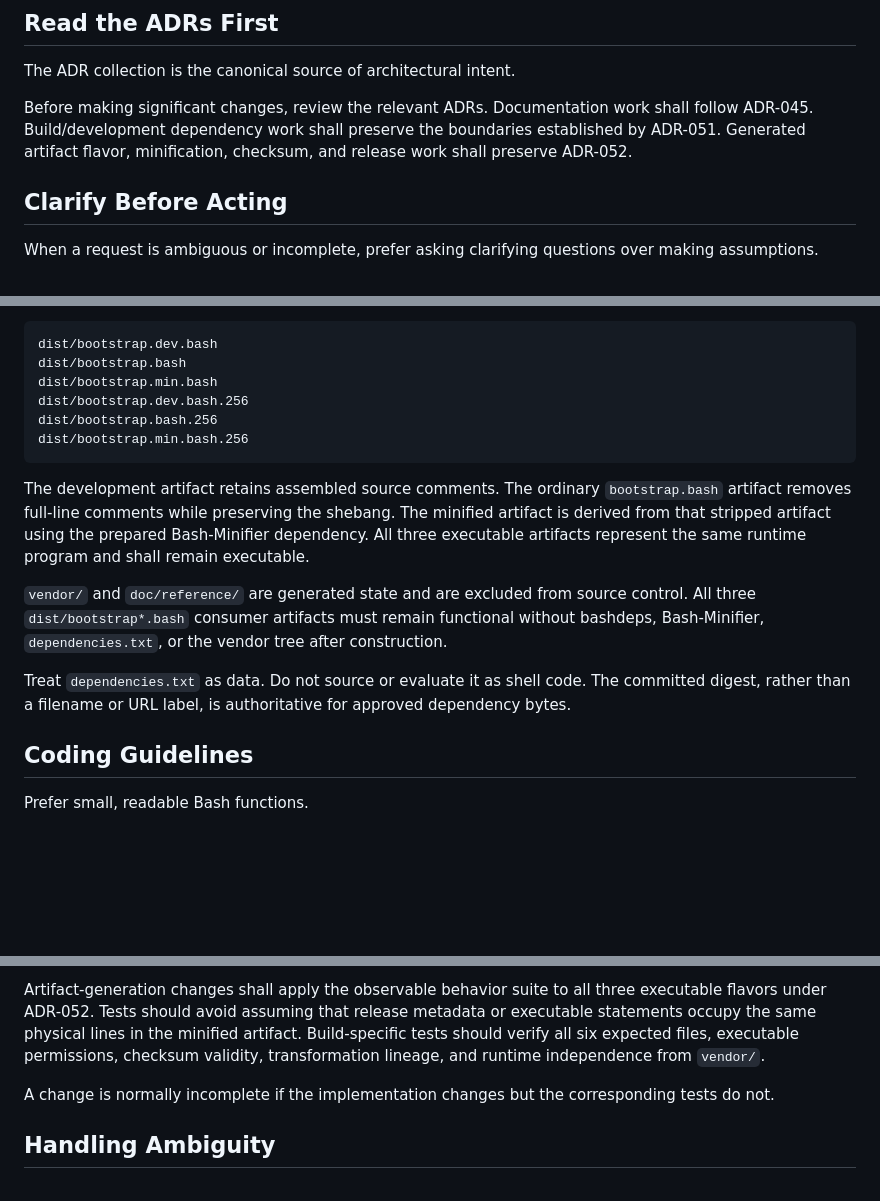
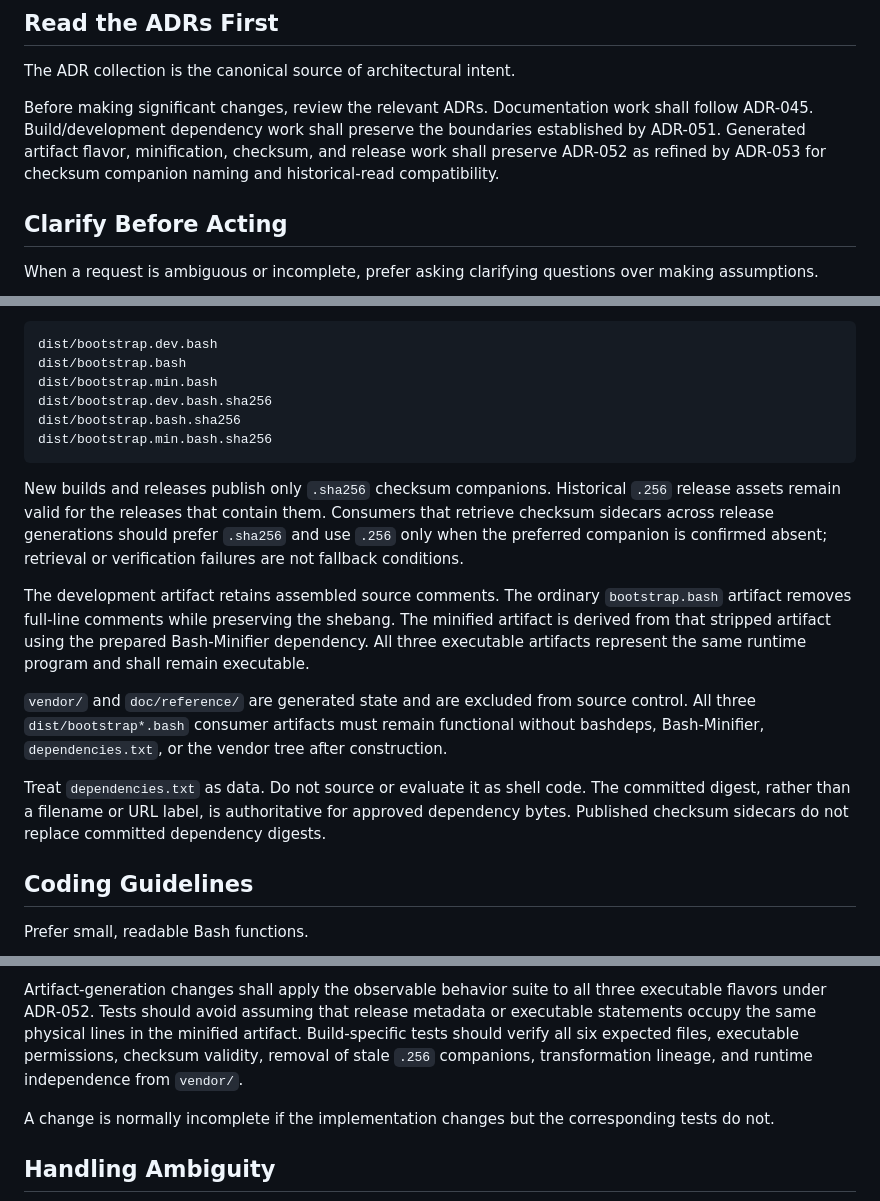
Before and after one commit to wesley-dean/bootstrap, a Markdown page: AGENTS.md, 3 parts joined by grey strips. GitHub-like rendering; blank space fills up the shorter version.

Commit message:
Document .sha256 artifact contract

````diff
--- a/AGENTS.md
+++ b/AGENTS.md
@@ -27,7 +27,8 @@ The ADR collection is the canonical source of architectural intent.
 Before making significant changes, review the relevant ADRs.
 Documentation work shall follow ADR-045. Build/development dependency work
 shall preserve the boundaries established by ADR-051. Generated artifact flavor,
-minification, checksum, and release work shall preserve ADR-052.
+minification, checksum, and release work shall preserve ADR-052 as refined by
+ADR-053 for checksum companion naming and historical-read compatibility.
 
 ## Clarify Before Acting
 
@@ -114,10 +115,16 @@ Preserve these target semantics:
 dist/bootstrap.dev.bash
 dist/bootstrap.bash
 dist/bootstrap.min.bash
-dist/bootstrap.dev.bash.256
-dist/bootstrap.bash.256
-dist/bootstrap.min.bash.256
+dist/bootstrap.dev.bash.sha256
+dist/bootstrap.bash.sha256
+dist/bootstrap.min.bash.sha256
 ```
+
+New builds and releases publish only `.sha256` checksum companions. Historical
+`.256` release assets remain valid for the releases that contain them. Consumers
+that retrieve checksum sidecars across release generations should prefer
+`.sha256` and use `.256` only when the preferred companion is confirmed absent;
+retrieval or verification failures are not fallback conditions.
 
 The development artifact retains assembled source comments. The ordinary
 `bootstrap.bash` artifact removes full-line comments while preserving the
@@ -132,7 +139,8 @@ tree after construction.
 
 Treat `dependencies.txt` as data. Do not source or evaluate it as shell code.
 The committed digest, rather than a filename or URL label, is authoritative for
-approved dependency bytes.
+approved dependency bytes. Published checksum sidecars do not replace committed
+dependency digests.
 
 ## Coding Guidelines
 
@@ -203,8 +211,8 @@ Artifact-generation changes shall apply the observable behavior suite to all
 three executable flavors under ADR-052. Tests should avoid assuming that release
 metadata or executable statements occupy the same physical lines in the minified
 artifact. Build-specific tests should verify all six expected files, executable
-permissions, checksum validity, transformation lineage, and runtime independence
-from `vendor/`.
+permissions, checksum validity, removal of stale `.256` companions,
+transformation lineage, and runtime independence from `vendor/`.
 
 A change is normally incomplete if the implementation changes but the
 corresponding tests do not.
````
Also changed, not shown: other parts of AGENTS.md (+2 -1 lines).
